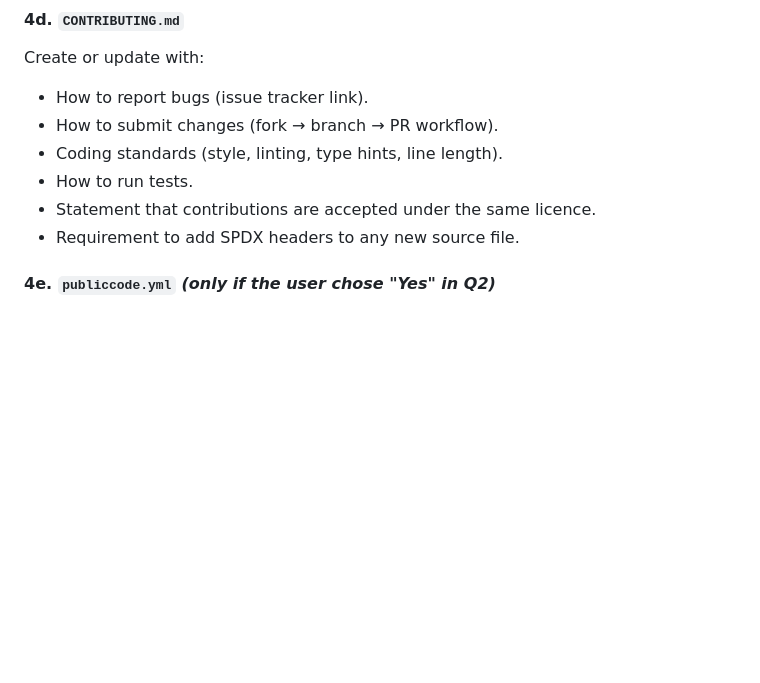
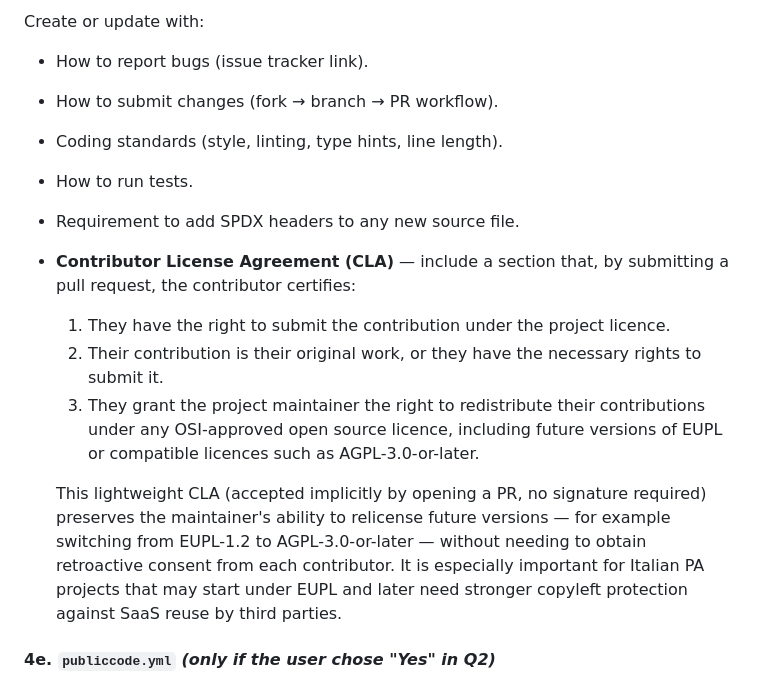
Before and after one commit to Agenzia-TPL/rpsd-config, a Markdown page: ai-skills/open-source-it-pa/SKILL.md, the part around the change. GitHub-like rendering; blank space fills up the shorter version.

Commit message:
Add notions of CLA clauses in "CONTRIBUTING.md" file to PA publishing skill.

```diff
--- a/ai-skills/open-source-it-pa/SKILL.md
+++ b/ai-skills/open-source-it-pa/SKILL.md
@@ -251,8 +251,22 @@ Create or update with:
 - How to submit changes (fork → branch → PR workflow).
 - Coding standards (style, linting, type hints, line length).
 - How to run tests.
-- Statement that contributions are accepted under the same licence.
 - Requirement to add SPDX headers to any new source file.
+- **Contributor License Agreement (CLA)** — include a section that, by
+  submitting a pull request, the contributor certifies:
+  1. They have the right to submit the contribution under the project licence.
+  2. Their contribution is their original work, or they have the necessary
+     rights to submit it.
+  3. They grant the project maintainer the right to redistribute their
+     contributions under any OSI-approved open source licence, including
+     future versions of EUPL or compatible licences such as AGPL-3.0-or-later.
+
+  This lightweight CLA (accepted implicitly by opening a PR, no signature
+  required) preserves the maintainer's ability to relicense future versions
+  — for example switching from EUPL-1.2 to AGPL-3.0-or-later — without
+  needing to obtain retroactive consent from each contributor. It is
+  especially important for Italian PA projects that may start under EUPL and
+  later need stronger copyleft protection against SaaS reuse by third parties.
 
 #### 4e. `publiccode.yml` *(only if the user chose "Yes" in Q2)*
 
```
